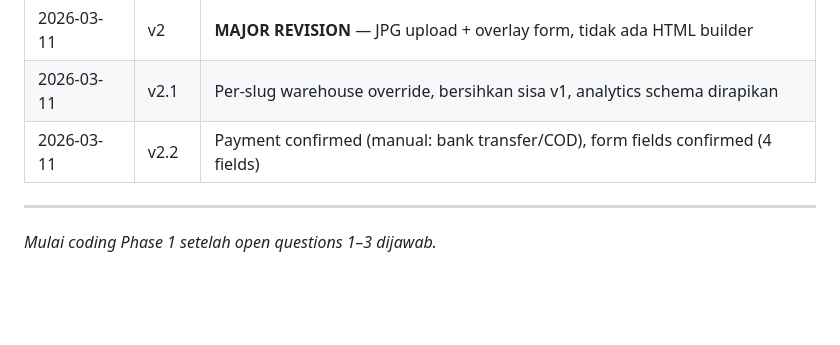
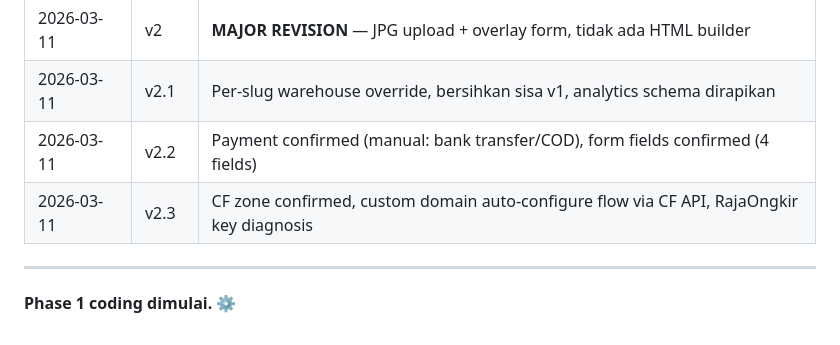
Before and after one commit to kedebuk/herbahero, a Markdown page: ARCHITECTURE.md, the part around one of its changes. Drawn GitHub-style; blank space fills up the shorter version.

```diff
--- a/ARCHITECTURE.md
+++ b/ARCHITECTURE.md
@@ -344,7 +372,8 @@ Customer isi form → kalkulasi ongkir → submit
 | 2026-03-11 | v2 | **MAJOR REVISION** — JPG upload + overlay form, tidak ada HTML builder |
 | 2026-03-11 | v2.1 | Per-slug warehouse override, bersihkan sisa v1, analytics schema dirapikan |
 | 2026-03-11 | v2.2 | Payment confirmed (manual: bank transfer/COD), form fields confirmed (4 fields) |
+| 2026-03-11 | v2.3 | CF zone confirmed, custom domain auto-configure flow via CF API, RajaOngkir key diagnosis |
 
 ---
 
-*Mulai coding Phase 1 setelah open questions 1–3 dijawab.*
+**Phase 1 coding dimulai. ⚙️**
```
Also changed, not shown: other parts of ARCHITECTURE.md (+34 -6 lines).
